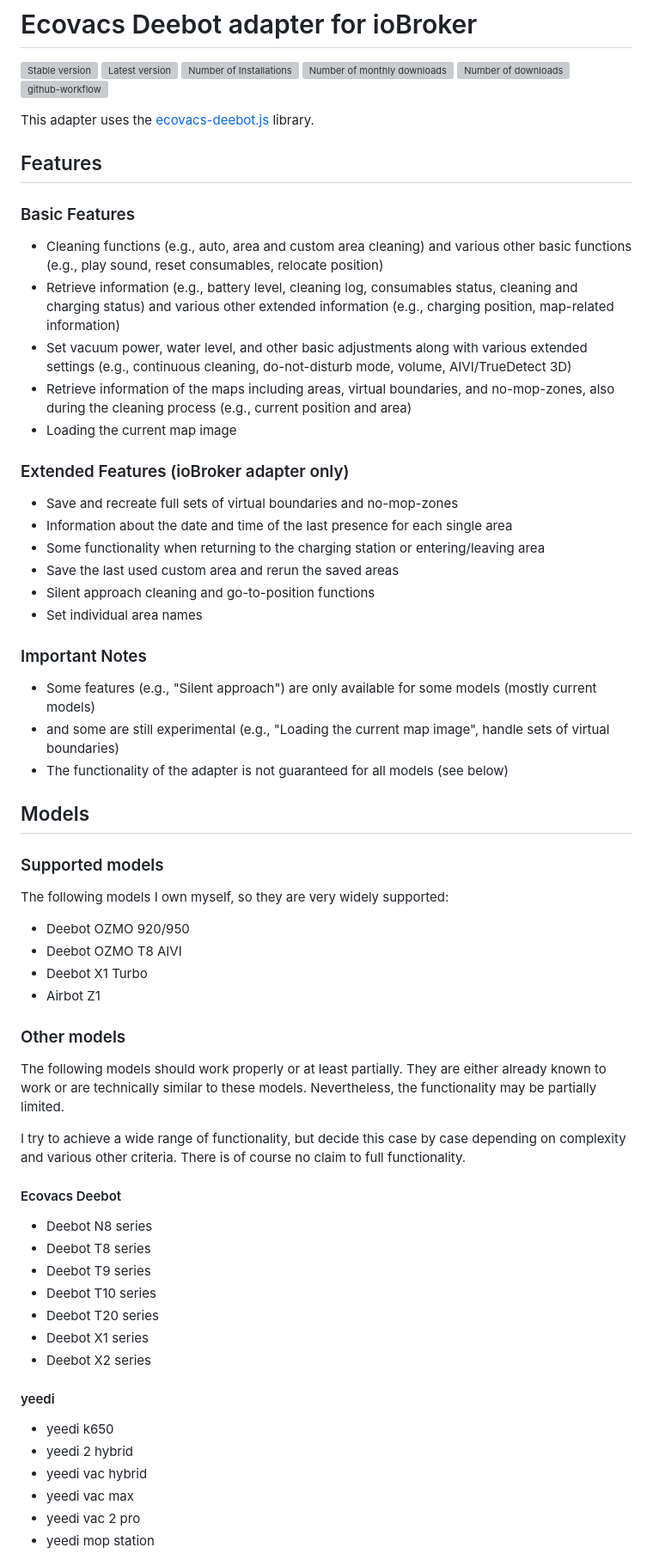
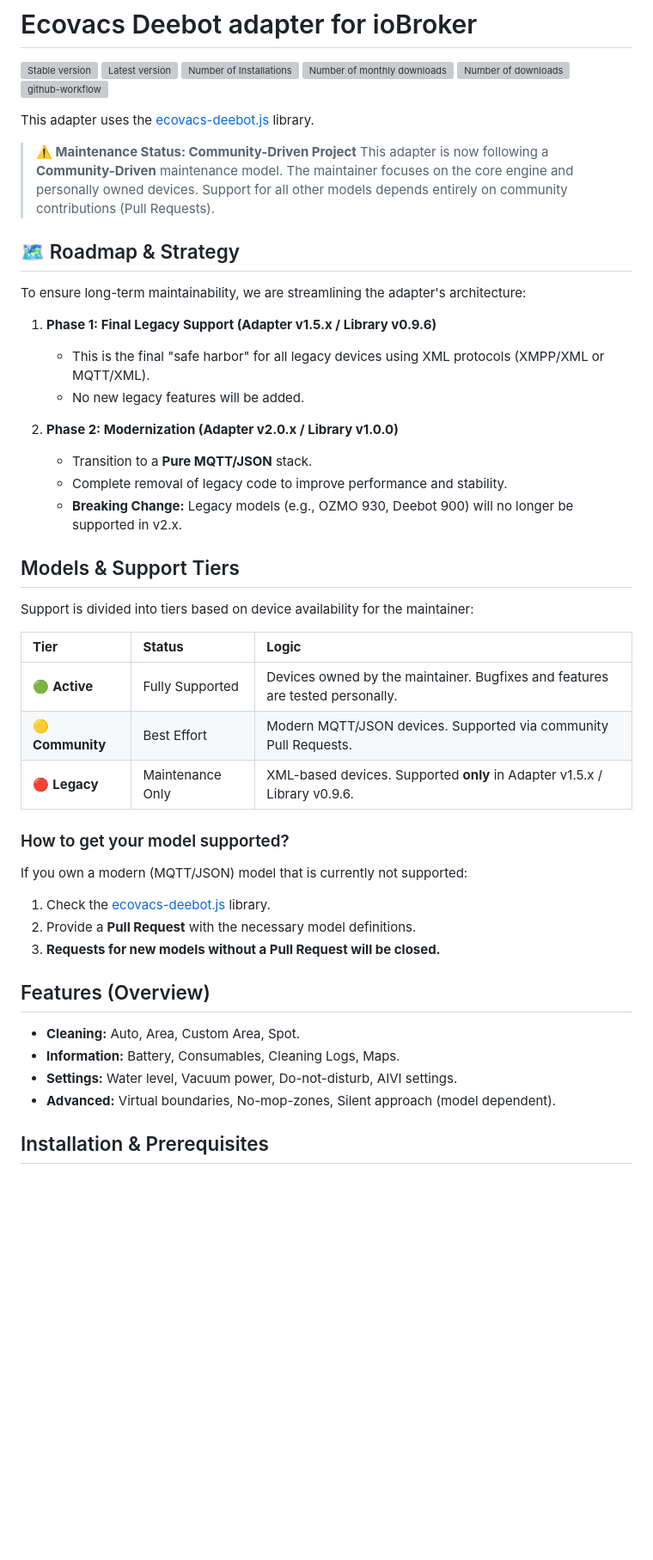
Before and after one commit to mrbungle64/ioBroker.ecovacs-deebot, a Markdown page: README.md, the part around one of its changes. Shown at 86% size. Rendered like a GitHub page; blank space fills up the shorter version; grey boxes are pictures that could not be loaded.

Commit message:
Overhaul README to reflect community-driven maintenance model and roadmap

```diff
--- a/README.md
+++ b/README.md
@@ -11,67 +11,46 @@
 
 This adapter uses the [ecovacs-deebot.js](https://github.com/mrbungle64/ecovacs-deebot.js) library.
 
-## Features
+> **⚠️ Maintenance Status: Community-Driven Project**
+> This adapter is now following a **Community-Driven** maintenance model. The maintainer focuses on the core engine and personally owned devices. Support for all other models depends entirely on community contributions (Pull Requests).
 
-### Basic Features
+## 🗺️ Roadmap & Strategy
 
-* Cleaning functions (e.g., auto, area and custom area cleaning) and various other basic functions (e.g., play sound, reset consumables, relocate position)
-* Retrieve information (e.g., battery level, cleaning log, consumables status, cleaning and charging status) and various other extended information (e.g., charging position, map-related information)
-* Set vacuum power, water level, and other basic adjustments along with various extended settings (e.g., continuous cleaning, do-not-disturb mode, volume, AIVI/TrueDetect 3D)
-* Retrieve information of the maps including areas, virtual boundaries, and no-mop-zones, also during the cleaning process (e.g., current position and area)
-* Loading the current map image
+To ensure long-term maintainability, we are streamlining the adapter's architecture:
 
-### Extended Features (ioBroker adapter only)
+1. **Phase 1: Final Legacy Support (Adapter v1.5.x / Library v0.9.6)**
+   * This is the final "safe harbor" for all legacy devices using XML protocols (XMPP/XML or MQTT/XML).
+   * No new legacy features will be added.
 
-* Save and recreate full sets of virtual boundaries and no-mop-zones
-* Information about the date and time of the last presence for each single area
-* Some functionality when returning to the charging station or entering/leaving area
-* Save the last used custom area and rerun the saved areas
-* Silent approach cleaning and go-to-position functions
-* Set individual area names
+2. **Phase 2: Modernization (Adapter v2.0.x / Library v1.0.0)**
+   * Transition to a **Pure MQTT/JSON** stack.
+   * Complete removal of legacy code to improve performance and stability.
+   * **Breaking Change:** Legacy models (e.g., OZMO 930, Deebot 900) will no longer be supported in v2.x.
 
-### Important Notes
+## Models & Support Tiers
 
-* Some features (e.g., "Silent approach") are only available for some models (mostly current models)
-* and some are still experimental (e.g., "Loading the current map image", handle sets of virtual boundaries)
-* The functionality of the adapter is not guaranteed for all models (see below)
+Support is divided into tiers based on device availability for the maintainer:
 
-## Models
+| **Tier** | **Status** | **Logic** |
+| :--- | :--- | :--- |
+| 🟢 **Active** | Fully Supported | Devices owned by the maintainer. Bugfixes and features are tested personally. |
+| 🟡 **Community** | Best Effort | Modern MQTT/JSON devices. Supported via community Pull Requests. |
+| 🔴 **Legacy** | Maintenance Only | XML-based devices. Supported **only** in Adapter v1.5.x / Library v0.9.6. |
 
-### Supported models
+### How to get your model supported?
 
-The following models I own myself, so they are very widely supported:
+If you own a modern (MQTT/JSON) model that is currently not supported:
 
-* Deebot OZMO 920/950
-* Deebot OZMO T8 AIVI
-* Deebot X1 Turbo
-* Airbot Z1
+1. Check the [ecovacs-deebot.js](https://github.com/mrbungle64/ecovacs-deebot.js) library.
+2. Provide a **Pull Request** with the necessary model definitions.
+3. **Requests for new models without a Pull Request will be closed.**
 
-### Other models
+## Features (Overview)
 
-The following models should work properly or at least partially.
-They are either already known to work or are technically similar to these models.
-Nevertheless, the functionality may be partially limited.
+* **Cleaning:** Auto, Area, Custom Area, Spot.
+* **Information:** Battery, Consumables, Cleaning Logs, Maps.
+* **Settings:** Water level, Vacuum power, Do-not-disturb, AIVI settings.
+* **Advanced:** Virtual boundaries, No-mop-zones, Silent approach (model dependent).
 
-I try to achieve a wide range of functionality, but decide this case by case depending on complexity and various other criteria.
-There is of course no claim to full functionality.
+## Installation & Prerequisites
 
-#### Ecovacs Deebot
-
-* Deebot N8 series
-* Deebot T8 series
-* Deebot T9 series
-* Deebot T10 series
-* Deebot T20 series
-* Deebot X1 series
-* Deebot X2 series
-
-#### yeedi
-
-* yeedi k650
-* yeedi 2 hybrid
-* yeedi vac hybrid
-* yeedi vac max
-* yeedi vac 2 pro
-* yeedi mop station
-
```
Also changed, not shown: other parts of README.md (+5 -99 lines).
